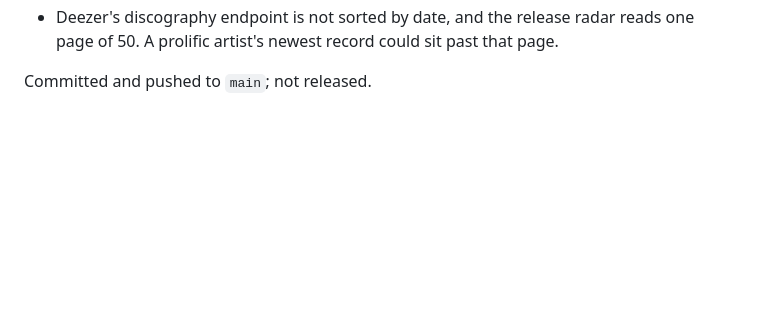
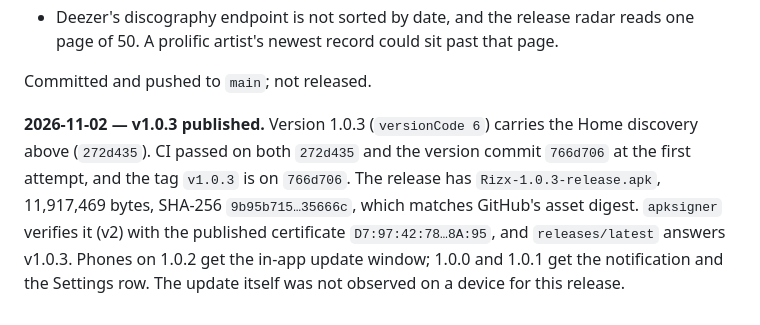
Before and after one commit to UlisesFTP/Rizx-Music-Player, a Markdown page: docs/CONTEXT.md, the part around the change. GitHub-like rendering; blank space fills up the shorter version.

Commit message:
registra la publicación de v1.0.3
Co-Authored-By: Claude Opus 5.5 <noreply@anthropic.com>

```diff
--- a/docs/CONTEXT.md
+++ b/docs/CONTEXT.md
@@ -251,3 +251,11 @@ Two things seen:
   prolific artist's newest record could sit past that page.
 
 Committed and pushed to `main`; not released.
+
+**2026-11-02 — v1.0.3 published.** Version 1.0.3 (`versionCode 6`) carries the Home discovery above
+(`272d435`). CI passed on both `272d435` and the version commit `766d706` at the first attempt, and the tag
+`v1.0.3` is on `766d706`. The release has `Rizx-1.0.3-release.apk`, 11,917,469 bytes, SHA-256
+`9b95b715…35666c`, which matches GitHub's asset digest. `apksigner` verifies it (v2) with the published
+certificate `D7:97:42:78…8A:95`, and `releases/latest` answers v1.0.3. Phones on 1.0.2 get the in-app update
+window; 1.0.0 and 1.0.1 get the notification and the Settings row. The update itself was not observed on a
+device for this release.
```
